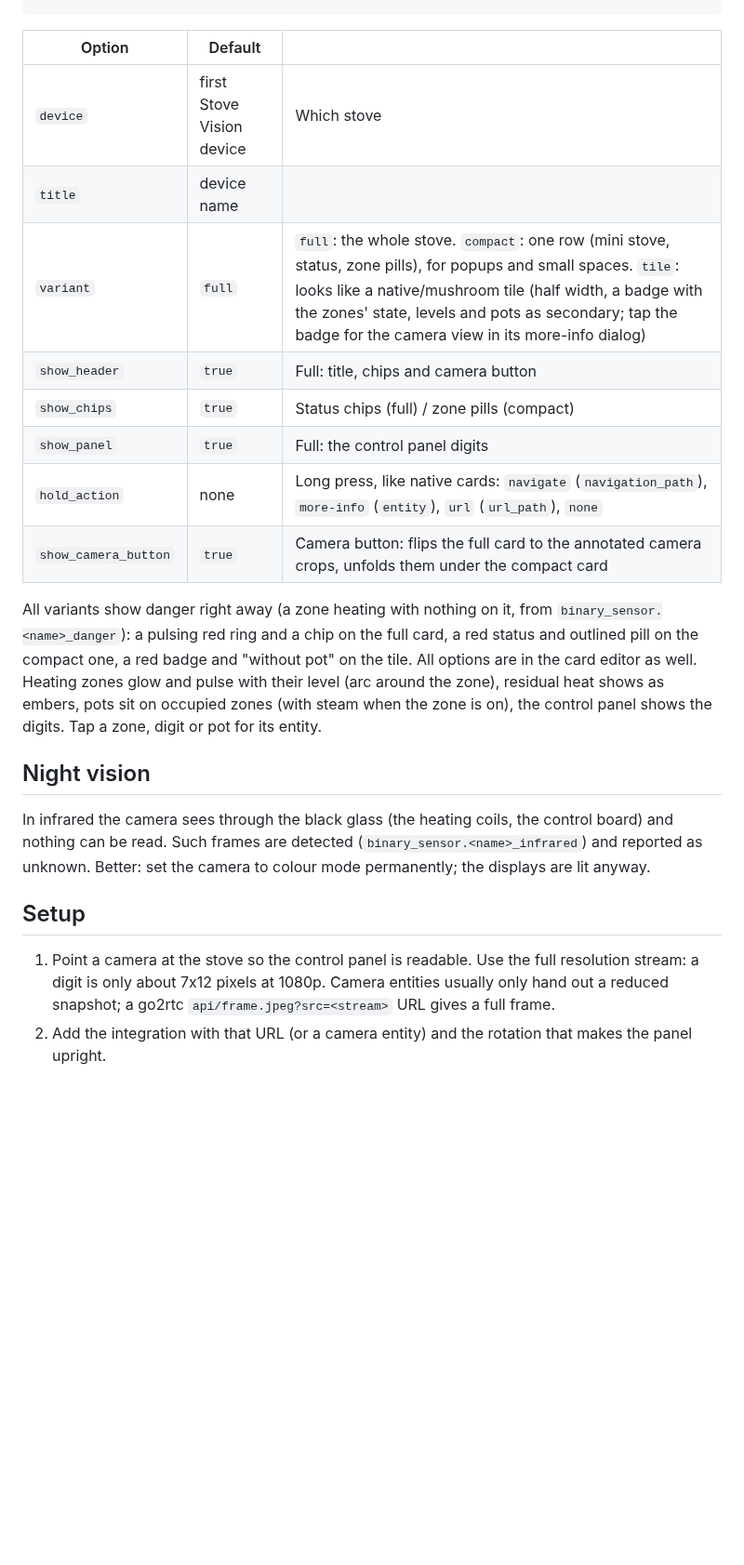
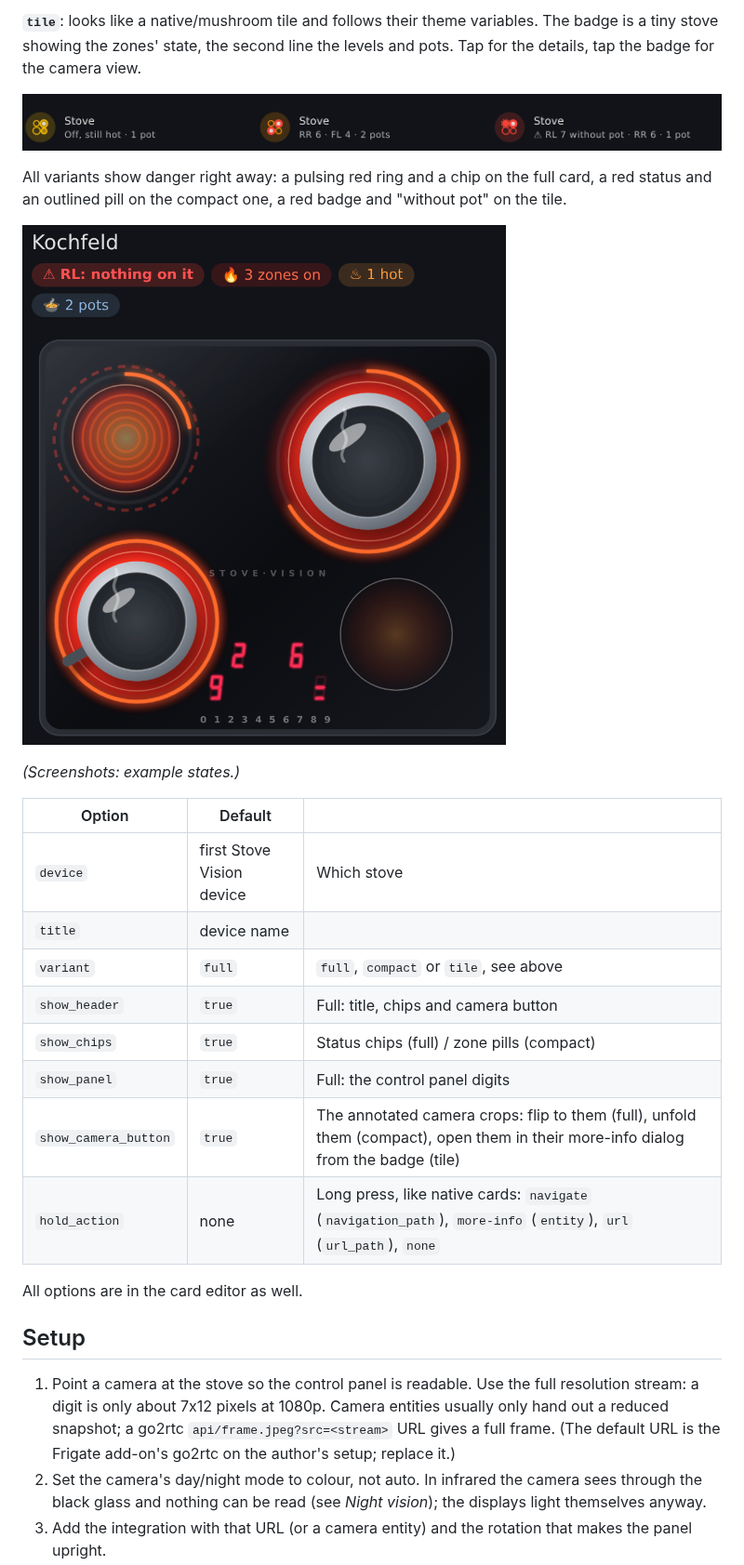
Before and after one commit to pschmitt/homeassistant-stove-vision, a Markdown page: README.md, the part around one of its changes. Shown at 93% size. Drawn GitHub-style; pictures changed too: docs/card-danger.png (added), docs/card-tile.png (added); blank space fills up the shorter version.

```diff
--- a/README.md
+++ b/README.md
@@ -50,31 +80,40 @@ type: custom:stove-vision-card
+**`tile`**: looks like a native/mushroom tile and follows their theme
+variables. The badge is a tiny stove showing the zones' state, the second
+line the levels and pots. Tap for the details, tap the badge for the camera
+view.
+
+![Stove Vision card, tile](docs/card-tile.png)
+
+All variants show danger right away: a pulsing red ring and a chip on the
+full card, a red status and an outlined pill on the compact one, a red badge
+and "without pot" on the tile.
+
+![Stove Vision card, danger](docs/card-danger.png)
+
+*(Screenshots: example states.)*
+
 | Option | Default | |
 |---|---|---|
 | `device` | first Stove Vision device | Which stove |
 | `title` | device name | |
-| `variant` | `full` | `full`: the whole stove. `compact`: one row (mini stove, status, zone pills), for popups and small spaces. `tile`: looks like a native/mushroom tile (half width, a badge with the zones' state, levels and pots as secondary; tap the badge for the camera view in its more-info dialog) |
+| `variant` | `full` | `full`, `compact` or `tile`, see above |
 | `show_header` | `true` | Full: title, chips and camera button |
 | `show_chips` | `true` | Status chips (full) / zone pills (compact) |
 | `show_panel` | `true` | Full: the control panel digits |
+| `show_camera_button` | `true` | The annotated camera crops: flip to them (full), unfold them (compact), open them in their more-info dialog from the badge (tile) |
 | `hold_action` | none | Long press, like native cards: `navigate` (`navigation_path`), `more-info` (`entity`), `url` (`url_path`), `none` |
-| `show_camera_button` | `true` | Camera button: flips the full card to the annotated camera crops, unfolds them under the compact card |
 
-All variants show danger right away (a zone heating with nothing on it, from `binary_sensor.<name>_danger`): a pulsing red ring and a chip on the full card, a red status and outlined pill on the compact one, a red badge and "without pot" on the tile. All options are in the card editor as well. Heating zones glow and pulse
-with their level (arc around the zone), residual heat shows as embers, pots
-sit on occupied zones (with steam when the zone is on), the control panel
-shows the digits. Tap a zone, digit or pot for its entity.
-
-## Night vision
-
-In infrared the camera sees through the black glass (the heating coils, the
-control board) and nothing can be read. Such frames are detected
-(`binary_sensor.<name>_infrared`) and reported as unknown. Better: set the
-camera to colour mode permanently; the displays are lit anyway.
+All options are in the card editor as well.
 
 ## Setup
 
-1. Point a camera at the stove so the control panel is readable. Use the full
-   resolution stream: a digit is only about 7x12 pixels at 1080p. Camera
-   entities usually only hand out a reduced snapshot; a go2rtc
-   `api/frame.jpeg?src=<stream>` URL gives a full frame.
-2. Add the integration with that URL (or a camera entity) and the rotation
+1. Point a camera at the stove so the control panel is readable. Use the
+   full resolution stream: a digit is only about 7x12 pixels at 1080p.
+   Camera entities usually only hand out a reduced snapshot; a go2rtc
+   `api/frame.jpeg?src=<stream>` URL gives a full frame. (The default URL is
+   the Frigate add-on's go2rtc on the author's setup; replace it.)
+2. Set the camera's day/night mode to colour, not auto. In infrared the
+   camera sees through the black glass and nothing can be read (see
+   *Night vision*); the displays light themselves anyway.
+3. Add the integration with that URL (or a camera entity) and the rotation
    that makes the panel upright.
```
Also changed, not shown: other parts of README.md (+107 -38 lines).
